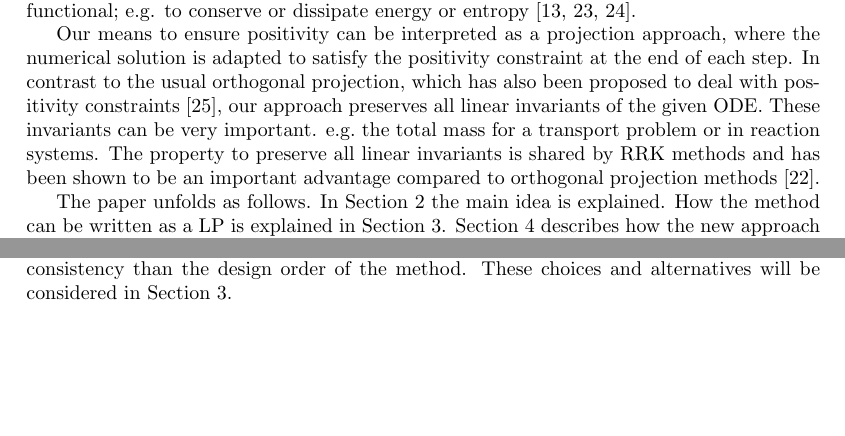
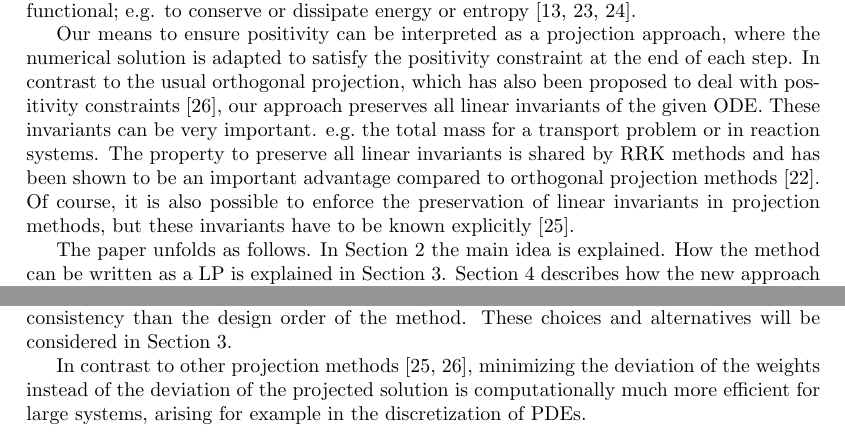
Before and after one commit to ketch/positiveRK, a LaTeX paper (latex/overview.tex): two parts of pages 2 and 3 of 21, joined at a grey line, cut so that both start at the same text, the shorter picture padded with empty space. Compiled offline with pdfLaTeX.

Commit message:
reference sandu2001positive

```diff
--- a/latex/overview.tex
+++ b/latex/overview.tex
@@ -228,7 +228,10 @@ invariants can be very important. e.g.\ the total mass for a transport
 problem or in reaction systems. The property to preserve all linear
 invariants is shared by RRK methods and has been shown to be an
 important advantage compared to orthogonal projection methods
-\cite{ranocha2020relaxationHamiltonian}.
+\cite{ranocha2020relaxationHamiltonian}. Of course, it is also
+possible to enforce the preservation of linear invariants in projection
+methods, but these invariants have to be known explicitly
+\cite{sandu2001positive}.
 
 The paper unfolds as follows. In Section~\ref{sec:main_idea} the main idea is explained. How the method can be written as a LP is explained in Section~\ref{sec:LP}.
 Section~\ref{sec:integration} describes how the new approach can be used with different RKM, how it can be integrated in a step size control and how the region of absolute stability can be approximated.
@@ -310,6 +313,14 @@ The resulting problem can be phrased as an LP by using slack variables.
 In general, this LP may not have a solution; we can relax the constraints
 by requiring a lower order of consistency than the design order of the
 method.  These choices and alternatives will be considered in Section~\ref{sec:LP}.
+
+In contrast to other projection methods
+\cite{shampine1986conservation,sandu2001positive},
+minimizing the deviation of the weights instead of the deviation
+of the projected solution is computationally much more efficient
+for large systems, arising for example in the discretization of
+PDEs.
+
 
 \subsection{Example I}\label{sec:example_reac}
 
```
Also changed, not shown: latex/Bib_RK_optim.bib (+13 -0 lines).
